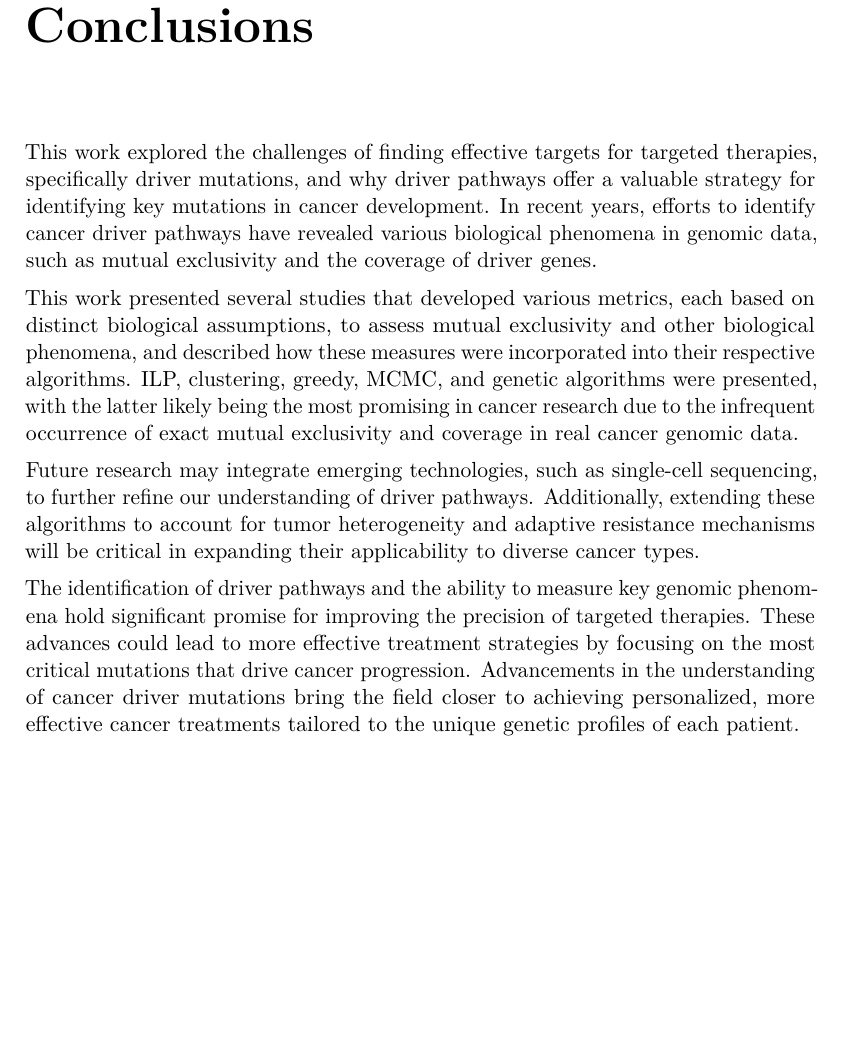
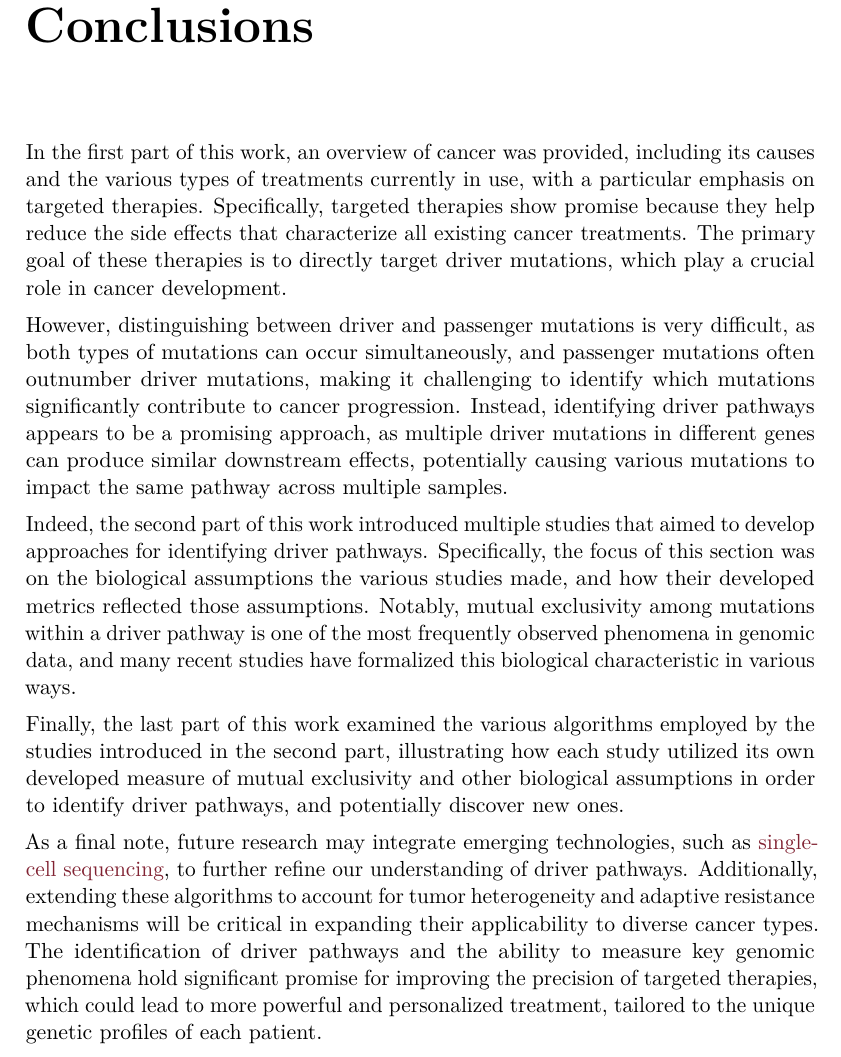
Before and after one commit to aflaag/bsc-thesis, a LaTeX thesis (src/Thesis.tex, which reads src/chapter/conclusions.tex): part of page 64 of 69, cut so that both start at the same text, the shorter picture padded with empty space. Compiled offline with pdfLaTeX.

Commit message:
conclusion

```diff
--- a/src/chapter/conclusions.tex
+++ b/src/chapter/conclusions.tex
@@ -2,10 +2,12 @@
 
 \addcontentsline{toc}{chapter}{Conclusions}
 
-This work explored the challenges of finding effective targets for targeted therapies, specifically driver mutations, and why driver pathways offer a valuable strategy for identifying key mutations in cancer development. In recent years, efforts to identify cancer driver pathways have revealed various biological phenomena in genomic data, such as mutual exclusivity and the coverage of driver genes.
+In the first part of this work, an overview of cancer was provided, including its causes and the various types of treatments currently in use, with a particular emphasis on targeted therapies. Specifically, targeted therapies show promise because they help reduce the side effects that characterize all existing cancer treatments. The primary goal of these therapies is to directly target driver mutations, which play a crucial role in cancer development.
 
-This work presented several studies that developed various metrics, each based on distinct biological assumptions, to assess mutual exclusivity and other biological phenomena, and described how these measures were incorporated into their respective algorithms. ILP, clustering, greedy, MCMC, and genetic algorithms were presented, with the latter likely being the most promising in cancer research due to the infrequent occurrence of exact mutual exclusivity and coverage in real cancer genomic data.
+However, distinguishing between driver and passenger mutations is very difficult, as both types of mutations can occur simultaneously, and passenger mutations often outnumber driver mutations, making it challenging to identify which mutations significantly contribute to cancer progression. Instead, identifying driver pathways appears to be a promising approach, as multiple driver mutations in different genes can produce similar downstream effects, potentially causing various mutations to impact the same pathway across multiple samples.
 
-Future research may integrate emerging technologies, such as single-cell sequencing, to further refine our understanding of driver pathways. Additionally, extending these algorithms to account for tumor heterogeneity and adaptive resistance mechanisms will be critical in expanding their applicability to diverse cancer types.
+Indeed, the second part of this work introduced multiple studies that aimed to develop approaches for identifying driver pathways. Specifically, the focus of this section was on the biological assumptions the various studies made, and how their developed metrics reflected those assumptions. Notably, mutual exclusivity among mutations within a driver pathway is one of the most frequently observed phenomena in genomic data, and many recent studies have formalized this biological characteristic in various ways.
 
-The identification of driver pathways and the ability to measure key genomic phenomena hold significant promise for improving the precision of targeted therapies. These advances could lead to more effective treatment strategies by focusing on the most critical mutations that drive cancer progression. Advancements in the understanding of cancer driver mutations bring the field closer to achieving personalized, more effective cancer treatments tailored to the unique genetic profiles of each patient.
+Finally, the last part of this work examined the various algorithms employed by the studies introduced in the second part, illustrating how each study utilized its own developed measure of mutual exclusivity and other biological assumptions in order to identify driver pathways, and potentially discover new ones.
+
+As a final note, future research may integrate emerging technologies, such as \href{https://en.wikipedia.org/wiki/Single-cell_sequencing}{single-cell sequencing}, to further refine our understanding of driver pathways. Additionally, extending these algorithms to account for tumor heterogeneity and adaptive resistance mechanisms will be critical in expanding their applicability to diverse cancer types. The identification of driver pathways and the ability to measure key genomic phenomena hold significant promise for improving the precision of targeted therapies, which could lead to more powerful and personalized treatment, tailored to the unique genetic profiles of each patient.
```
Also changed, not shown: src/Thesis.pdf, 6 other files.
